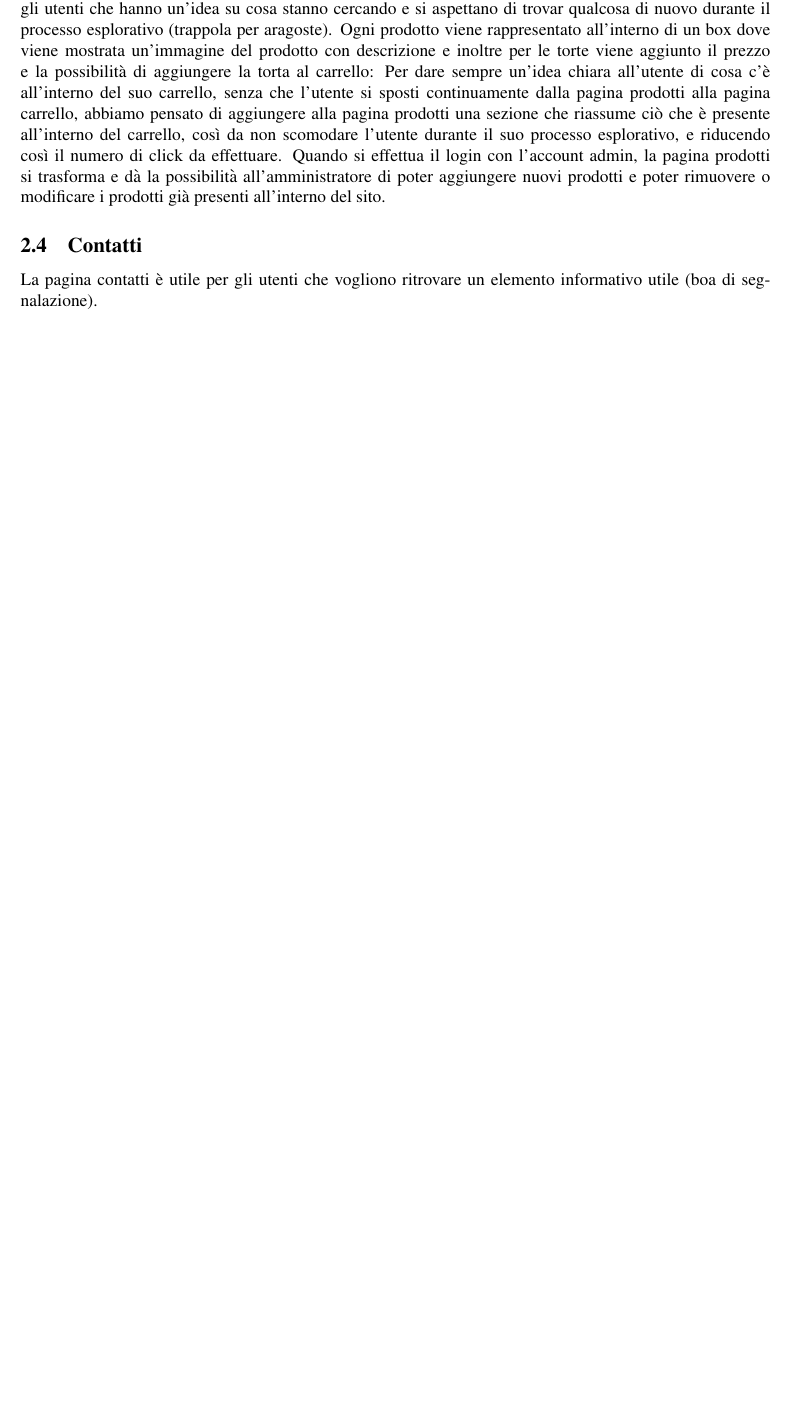
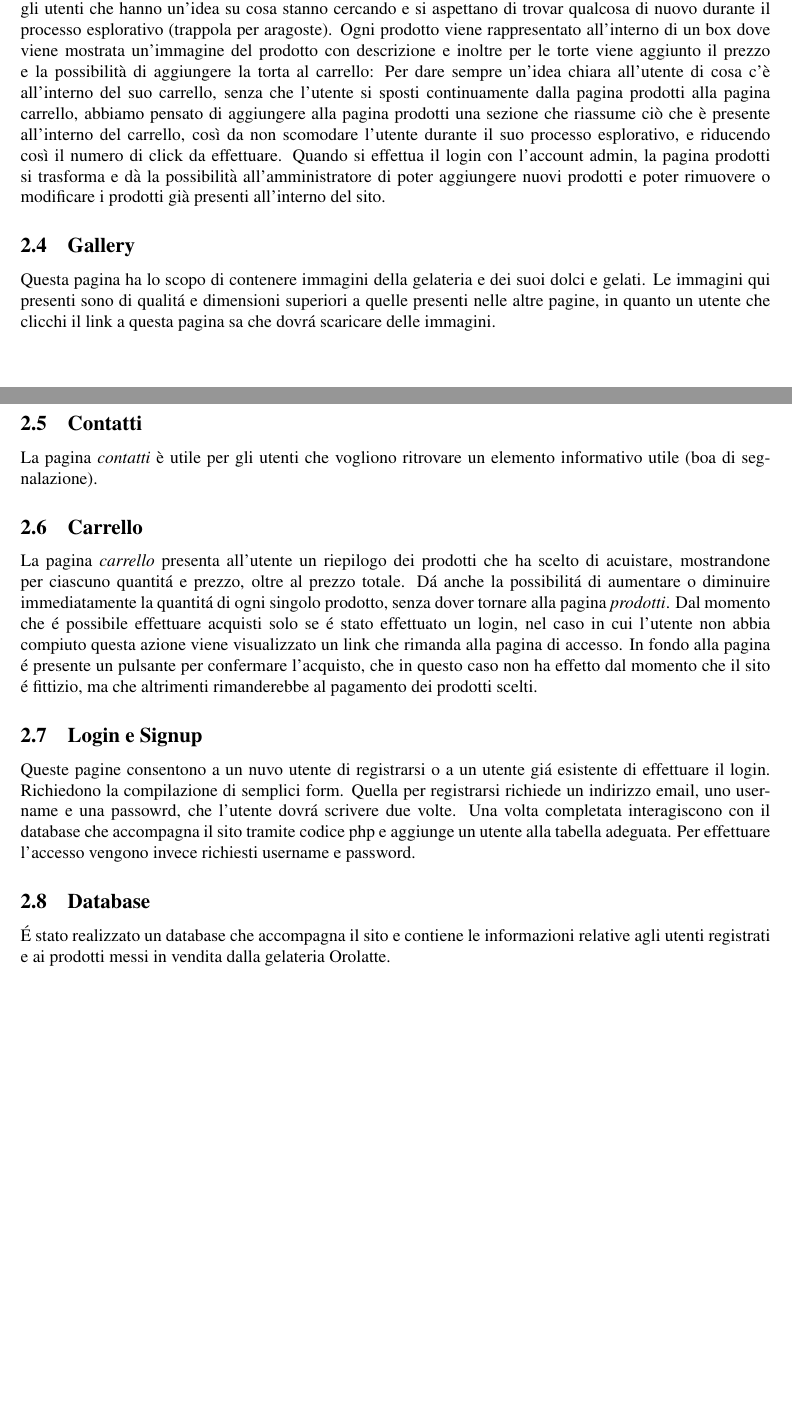
Before and after one commit to masca9993/Progetto_Orolatte, a LaTeX paper (main.tex, which reads sections/progettazione.tex): part of page 4 of 9 before the commit and two parts of pages 4 and 5 of 10 after it, the two joined at a grey line, cut so that both start at the same text, the shorter picture padded with empty space. Compiled offline with pdfLaTeX.

```diff
--- a/sections/progettazione.tex
+++ b/sections/progettazione.tex
@@ -16,5 +16,21 @@
 		Ogni prodotto viene rappresentato all’interno di un box dove viene mostrata un’immagine del prodotto con descrizione e inoltre per le torte viene aggiunto il prezzo e la possibilità di aggiungere la torta al carrello:
 		Per dare sempre un’idea chiara all’utente di cosa c’è all’interno del suo carrello, senza che l’utente si sposti continuamente dalla pagina prodotti alla pagina carrello, abbiamo pensato di aggiungere alla pagina prodotti una sezione che riassume ciò che è presente all’interno del carrello, così da non scomodare l’utente durante il suo processo esplorativo, e riducendo così il numero di click da effettuare.
 		Quando si effettua il login con l'account admin, la pagina prodotti si trasforma e dà la possibilità all’amministratore di poter aggiungere nuovi prodotti e poter rimuovere o modificare i prodotti già presenti all’interno del sito.
+	\subsection{Gallery}
+		Questa pagina ha lo scopo di contenere immagini della gelateria e dei suoi dolci e gelati.
+		Le immagini qui presenti sono di qualit\'a e dimensioni superiori a quelle presenti nelle altre pagine, in quanto un utente che clicchi il link a questa pagina sa che dovr\'a scaricare delle immagini.
     \subsection{Contatti}
-		La pagina contatti è utile per gli utenti che vogliono ritrovare un elemento informativo utile (boa di segnalazione).
+		La pagina \emph{contatti} è utile per gli utenti che vogliono ritrovare un elemento informativo utile (boa di segnalazione).
+    \subsection{Carrello}
+		La pagina \emph{carrello} presenta all'utente un riepilogo dei prodotti che ha scelto di acuistare, mostrandone per ciascuno quantit\'a e prezzo, oltre al prezzo totale.
+		D\'a anche la possibilit\'a di aumentare o diminuire immediatamente la quantit\'a di ogni singolo prodotto, senza dover tornare alla pagina \emph{prodotti}.
+		Dal momento che \'e possibile effettuare acquisti solo se \'e stato effettuato un login, nel caso in cui l'utente non abbia compiuto questa azione viene visualizzato un link che rimanda alla pagina di accesso.
+		In fondo alla pagina \'e presente un pulsante per confermare l'acquisto, che in questo caso non ha effetto dal momento che il sito \'e fittizio, ma che altrimenti rimanderebbe al pagamento dei prodotti scelti.
+	\subsection{Login e Signup}
+		Queste pagine consentono a un nuvo utente di registrarsi o a un utente gi\'a esistente di effettuare il login.
+		Richiedono la compilazione di semplici form.
+		Quella per registrarsi richiede un indirizzo email, uno username e una passowrd, che l'utente dovr\'a scrivere due volte.
+		Una volta completata interagiscono con il database che accompagna il sito tramite codice php e aggiunge un utente alla tabella adeguata.
+		Per effettuare l'accesso vengono invece richiesti username e password.
+	\subsection{Database}
+		\'E stato realizzato un database che accompagna il sito e contiene le informazioni relative agli utenti registrati e ai prodotti messi in vendita dalla gelateria Orolatte.
```
Also changed, not shown: 1 other file.
